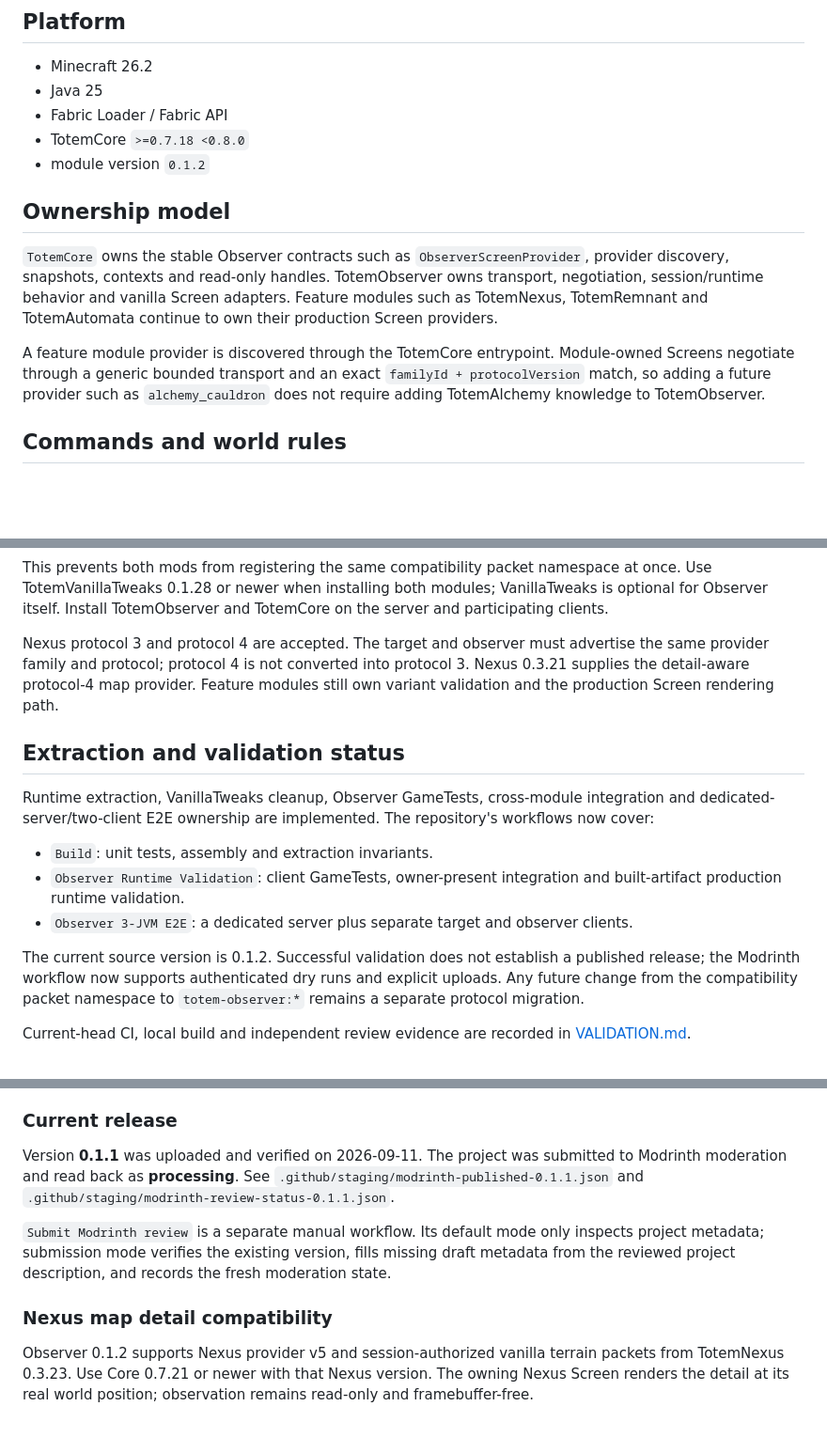
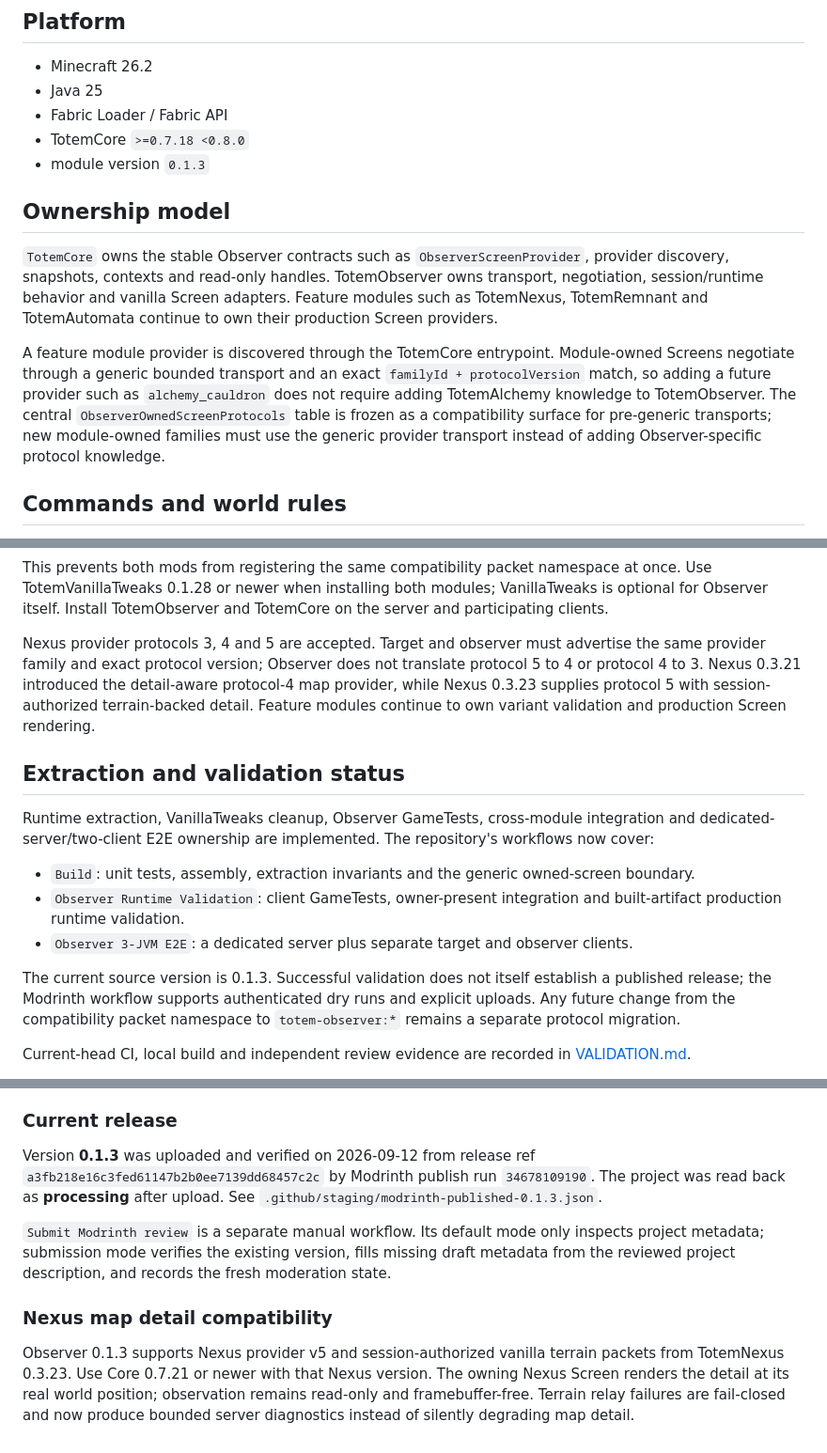
Before and after one commit to Yunitrish006006/TotemObserver, a Markdown page: README.md, 3 parts joined by grey strips. Shown at 94% size. Drawn GitHub-style; blank space fills up the shorter version.

Commit message:
docs(observer): sync README with 0.1.3

```diff
--- a/README.md
+++ b/README.md
@@ -12,13 +12,13 @@ TotemObserver owns the cross-cutting runtime behind `/observeui`: server-authori
 - Java 25
 - Fabric Loader / Fabric API
 - TotemCore `>=0.7.18 <0.8.0`
-- module version `0.1.2`
+- module version `0.1.3`
 
 ## Ownership model
 
 `TotemCore` owns the stable Observer contracts such as `ObserverScreenProvider`, provider discovery, snapshots, contexts and read-only handles. TotemObserver owns transport, negotiation, session/runtime behavior and vanilla Screen adapters. Feature modules such as TotemNexus, TotemRemnant and TotemAutomata continue to own their production Screen providers.
 
-A feature module provider is discovered through the TotemCore entrypoint. Module-owned Screens negotiate through a generic bounded transport and an exact `familyId + protocolVersion` match, so adding a future provider such as `alchemy_cauldron` does not require adding TotemAlchemy knowledge to TotemObserver.
+A feature module provider is discovered through the TotemCore entrypoint. Module-owned Screens negotiate through a generic bounded transport and an exact `familyId + protocolVersion` match, so adding a future provider such as `alchemy_cauldron` does not require adding TotemAlchemy knowledge to TotemObserver. The central `ObserverOwnedScreenProtocols` table is frozen as a compatibility surface for pre-generic transports; new module-owned families must use the generic provider transport instead of adding Observer-specific protocol knowledge.
 
 ## Commands and world rules
 
@@ -67,17 +67,17 @@ TotemVanillaTweaks 0.1.28 removes its embedded Observer runtime. TotemObserver r
 
 This prevents both mods from registering the same compatibility packet namespace at once. Use TotemVanillaTweaks 0.1.28 or newer when installing both modules; VanillaTweaks is optional for Observer itself. Install TotemObserver and TotemCore on the server and participating clients.
 
-Nexus protocol 3 and protocol 4 are accepted. The target and observer must advertise the same provider family and protocol; protocol 4 is not converted into protocol 3. Nexus 0.3.21 supplies the detail-aware protocol-4 map provider. Feature modules still own variant validation and the production Screen rendering path.
+Nexus provider protocols 3, 4 and 5 are accepted. Target and observer must advertise the same provider family and exact protocol version; Observer does not translate protocol 5 to 4 or protocol 4 to 3. Nexus 0.3.21 introduced the detail-aware protocol-4 map provider, while Nexus 0.3.23 supplies protocol 5 with session-authorized terrain-backed detail. Feature modules continue to own variant validation and production Screen rendering.
 
 ## Extraction and validation status
 
 Runtime extraction, VanillaTweaks cleanup, Observer GameTests, cross-module integration and dedicated-server/two-client E2E ownership are implemented. The repository's workflows now cover:
 
-- `Build`: unit tests, assembly and extraction invariants.
+- `Build`: unit tests, assembly, extraction invariants and the generic owned-screen boundary.
 - `Observer Runtime Validation`: client GameTests, owner-present integration and built-artifact production runtime validation.
 - `Observer 3-JVM E2E`: a dedicated server plus separate target and observer clients.
 
-The current source version is 0.1.2. Successful validation does not establish a published release; the Modrinth workflow now supports authenticated dry runs and explicit uploads. Any future change from the compatibility packet namespace to `totem-observer:*` remains a separate protocol migration.
+The current source version is 0.1.3. Successful validation does not itself establish a published release; the Modrinth workflow supports authenticated dry runs and explicit uploads. Any future change from the compatibility packet namespace to `totem-observer:*` remains a separate protocol migration.
 
 Current-head CI, local build and independent review evidence are recorded in [VALIDATION.md](VALIDATION.md).
 
@@ -101,10 +101,10 @@ Prepare `.github/staging/modrinth-changelog-<version>.md` and update `gradle.pro
 
 ### Current release
 
-Version **0.1.1** was uploaded and verified on 2026-09-11. The project was submitted to Modrinth moderation and read back as **processing**. See `.github/staging/modrinth-published-0.1.1.json` and `.github/staging/modrinth-review-status-0.1.1.json`.
+Version **0.1.3** was uploaded and verified on 2026-09-12 from release ref `a3fb218e16c3fed61147b2b0ee7139dd68457c2c` by Modrinth publish run `34678109190`. The project was read back as **processing** after upload. See `.github/staging/modrinth-published-0.1.3.json`.
 
 `Submit Modrinth review` is a separate manual workflow. Its default mode only inspects project metadata; submission mode verifies the existing version, fills missing draft metadata from the reviewed project description, and records the fresh moderation state.
 
 ### Nexus map detail compatibility
 
-Observer 0.1.2 supports Nexus provider v5 and session-authorized vanilla terrain packets from TotemNexus 0.3.23. Use Core 0.7.21 or newer with that Nexus version. The owning Nexus Screen renders the detail at its real world position; observation remains read-only and framebuffer-free.
+Observer 0.1.3 supports Nexus provider v5 and session-authorized vanilla terrain packets from TotemNexus 0.3.23. Use Core 0.7.21 or newer with that Nexus version. The owning Nexus Screen renders the detail at its real world position; observation remains read-only and framebuffer-free. Terrain relay failures are fail-closed and now produce bounded server diagnostics instead of silently degrading map detail.
```
